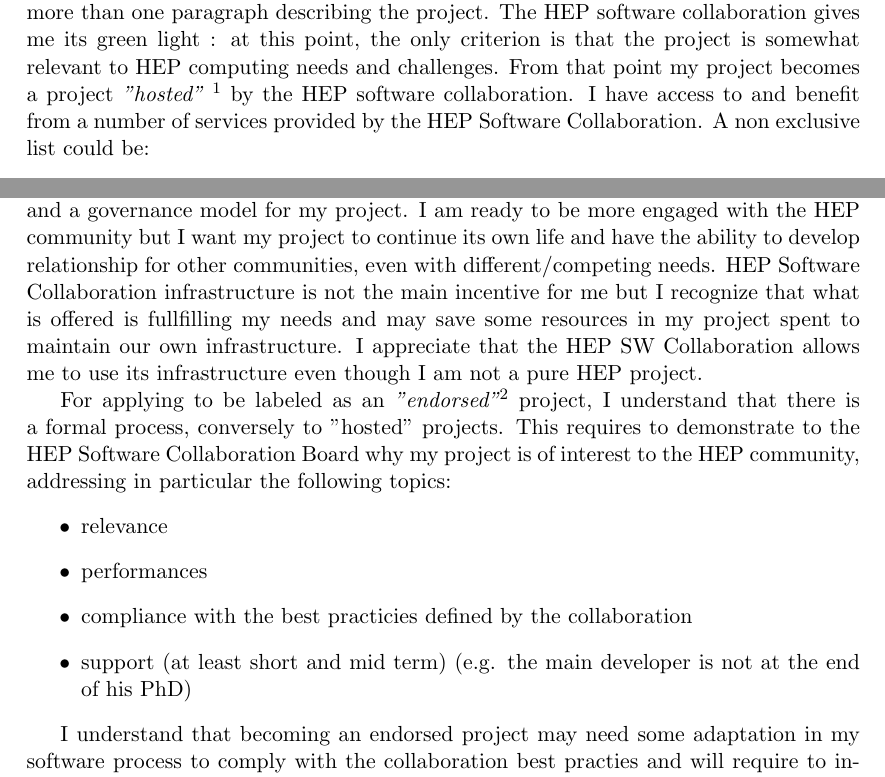
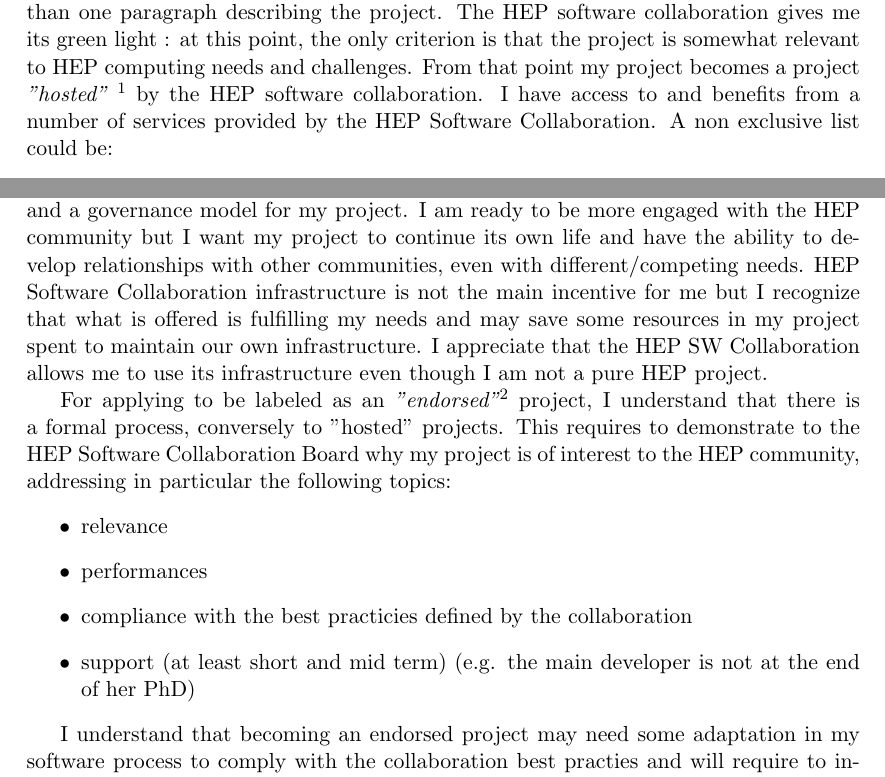
Before and after one commit to chavid/HEP-SW-Collab, a LaTeX document (hep-sw-collaboration.tex): two parts of pages 2 and 3 of 8, joined at a grey line, cut so that both start at the same text. Compiled offline with pdfLaTeX.

Commit message:
tex: typos + engrish

```diff
--- a/hep-sw-collaboration.tex
+++ b/hep-sw-collaboration.tex
@@ -119,8 +119,8 @@ To have a better understanding of how the HEP software collaboration could work,
 \subsection{"hosted" project }
 I'm developing, alone or with a few others, a piece of software which I believe could be interesting to other groups. I apply to the HEP software collaboration
 with little more than one paragraph describing the project. The HEP software collaboration gives me its green light : at this point, the only criterion is that
-the project is somewhat relevant to HEP computing needs and challenges. From that point my project becomes a project {\em "hosted"} \footnote{This word might not be the best choice.}
-by the HEP software collaboration. I have access to and benefit from a number of services provided by the HEP Software Collaboration. A non exclusive list could be:
+the project is somewhat relevant to HEP computing needs and challenges. From that point my project becomes a project {\em "hosted"}~\footnote{This word might not be the best choice.}
+by the HEP software collaboration. I have access to and benefits from a number of services provided by the HEP Software Collaboration. A non exclusive list could be:
 \begin{itemize}
 \item a software forge à la GitHub or Bitbucket providing both source code repositories, an issue tracker and a blog
 \item a continuous integration infrastructure (nightly build and test infrastructure in particular)
@@ -153,8 +153,8 @@ The threshold to become a "hosted" project is very low to promote the creativity
 I am or we are running a project that has become a corner stone of many other packages or HEP user activities or a specialized package of
 interest for some of the computing challenges faced by HEP communities. I have already a robust software process in place and a governance model
 for my project. I am ready to be more engaged with the HEP community but I want my project to continue its own life and have the ability to
-develop relationship for other communities, even with different/competing needs. HEP Software Collaboration infrastructure is not the main incentive
-for me but I recognize that what is offered is fullfilling my needs and may save some resources in my project spent to maintain our own infrastructure.
+develop relationships with other communities, even with different/competing needs. HEP Software Collaboration infrastructure is not the main incentive
+for me but I recognize that what is offered is fulfilling my needs and may save some resources in my project spent to maintain our own infrastructure.
 I appreciate that the HEP SW Collaboration allows me to use its infrastructure even though I am not a pure HEP project.
 
 For applying to be labeled as an {\em "endorsed"}\footnote{This word might not be the best choice.} project, I understand that there is a formal
@@ -164,7 +164,7 @@ HEP community, addressing in particular the following topics:
 \item relevance
 \item performances
 \item compliance with the best practicies defined by the collaboration
-\item support (at least short and mid term) (e.g. the main developer is not at the end of his PhD)
+\item support (at least short and mid term) (e.g. the main developer is not at the end of her PhD)
 \end{itemize}
 
 I understand that becoming an endorsed project may need some adaptation in my software process to comply with the collaboration best practies and will require
```
Also changed, not shown: hep-sw-collaboration.tex (2 more changed lines).
